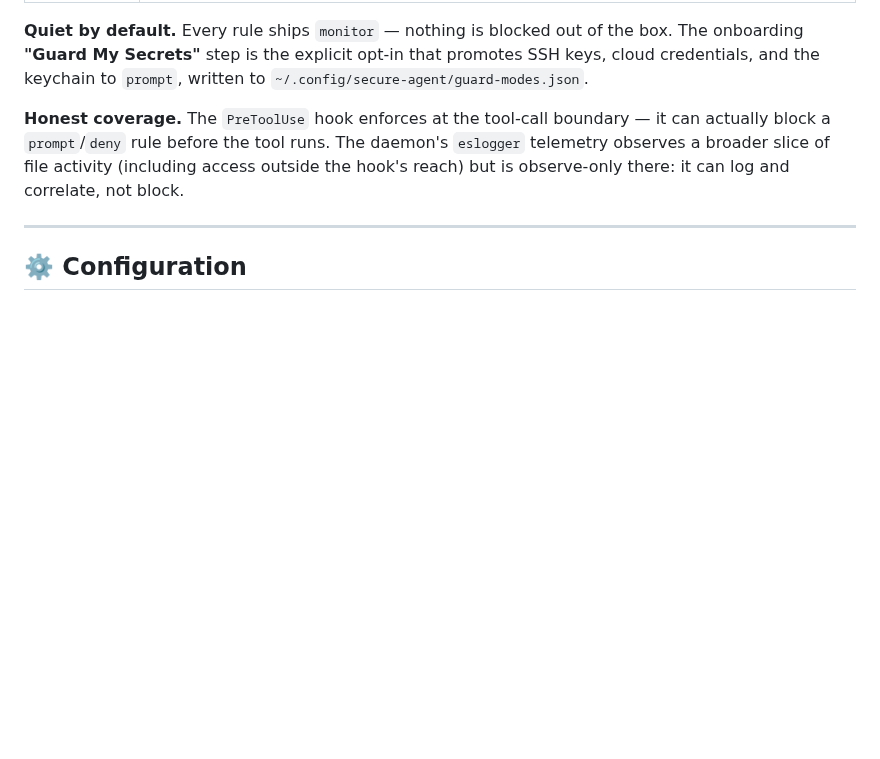
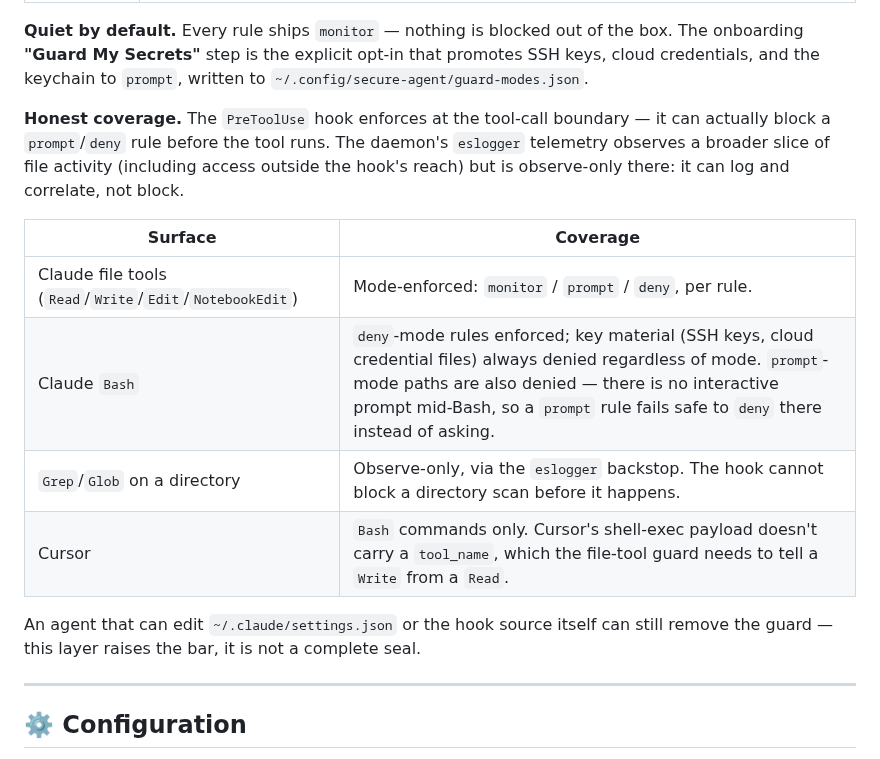
Before and after one commit to cavi-ai/secure-agent, a Markdown page: README.md, the part around the change. Rendered like a GitHub page; blank space fills up the shorter version.

Commit message:
docs(readme): add Directory Guard coverage-by-surface table
The mode table said what monitor/prompt/deny do; it didn't say which
tool surfaces actually get that enforcement. Add a table covering
Claude file tools, Claude Bash (deny-mode + always-denied key material +
no mid-Bash interactive prompt), the Grep/Glob observe-only backstop,
and Cursor's Bash-only coverage, plus a one-line honesty note that
editing settings.json or the hook source itself is still out of scope.

```diff
--- a/README.md
+++ b/README.md
@@ -208,6 +208,15 @@ When an agent tool call touches a guarded path (SSH keys, cloud credentials, the
 
 **Honest coverage.** The `PreToolUse` hook enforces at the tool-call boundary — it can actually block a `prompt`/`deny` rule before the tool runs. The daemon's `eslogger` telemetry observes a broader slice of file activity (including access outside the hook's reach) but is observe-only there: it can log and correlate, not block.
 
+| Surface | Coverage |
+|---|---|
+| Claude file tools (`Read`/`Write`/`Edit`/`NotebookEdit`) | Mode-enforced: `monitor` / `prompt` / `deny`, per rule. |
+| Claude `Bash` | `deny`-mode rules enforced; key material (SSH keys, cloud credential files) always denied regardless of mode. `prompt`-mode paths are also denied — there is no interactive prompt mid-Bash, so a `prompt` rule fails safe to `deny` there instead of asking. |
+| `Grep`/`Glob` on a directory | Observe-only, via the `eslogger` backstop. The hook cannot block a directory scan before it happens. |
+| Cursor | `Bash` commands only. Cursor's shell-exec payload doesn't carry a `tool_name`, which the file-tool guard needs to tell a `Write` from a `Read`. |
+
+An agent that can edit `~/.claude/settings.json` or the hook source itself can still remove the guard — this layer raises the bar, it is not a complete seal.
+
 ---
 
 ## ⚙️ Configuration
```
